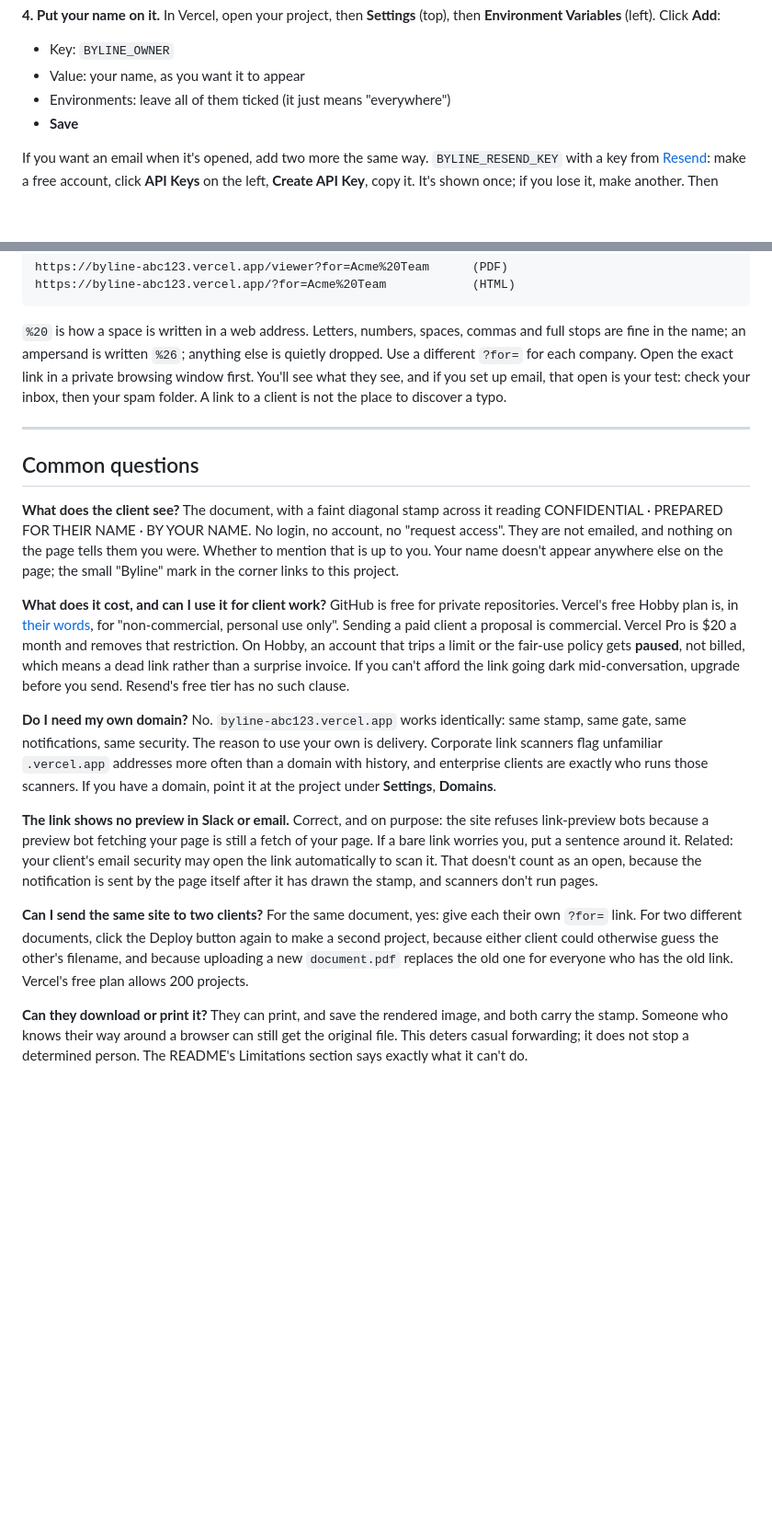
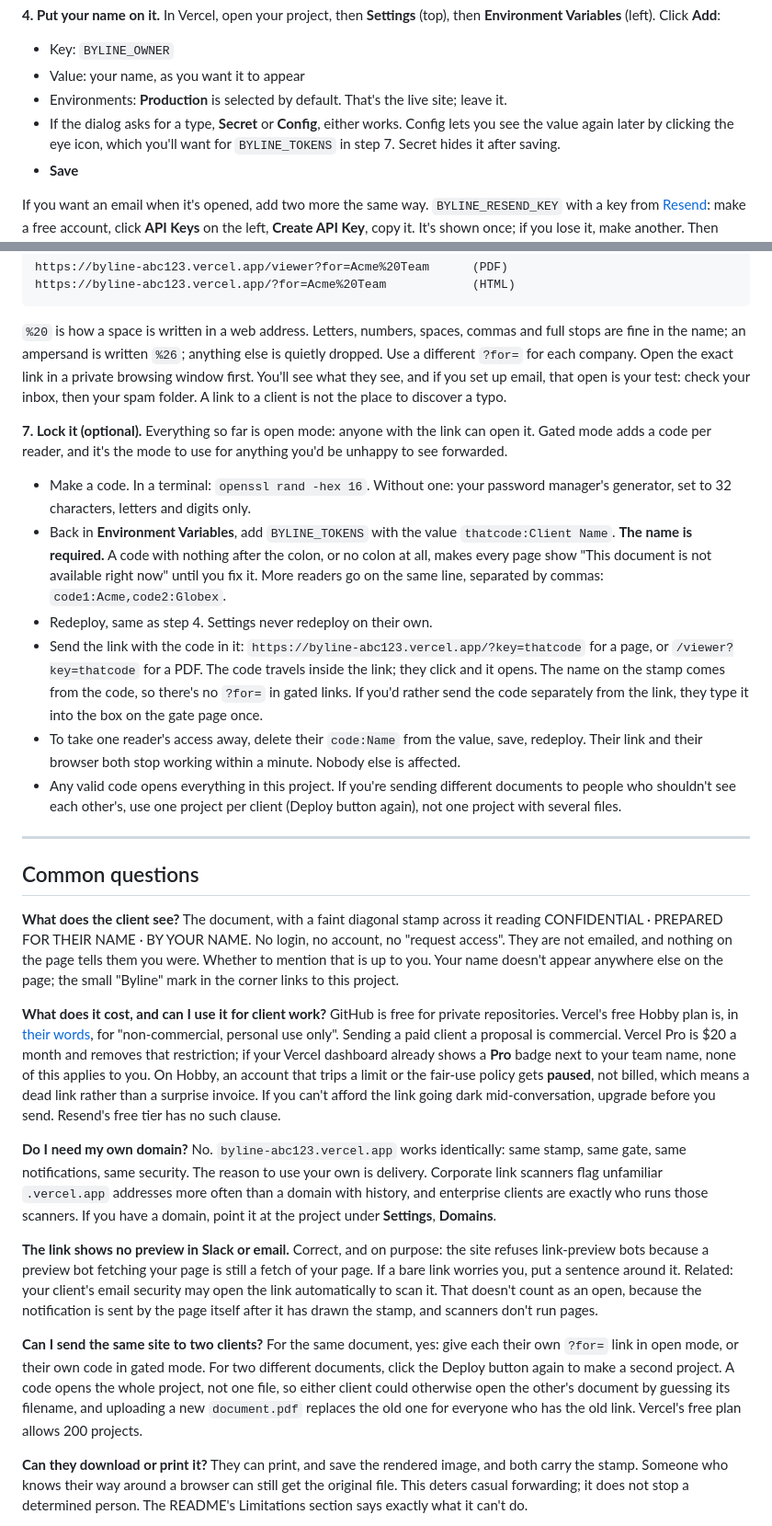
Before and after one commit to LFGAmy/byline, a Markdown page: docs/SETUP.md, 2 parts joined by grey strips. Shown at 92% size. Rendered like a GitHub page; blank space fills up the shorter version.

```diff
--- a/docs/SETUP.md
+++ b/docs/SETUP.md
@@ -47,7 +49,8 @@ Uploading a file redeploys the site on its own. Nothing else to do for this step
 
 - Key: `BYLINE_OWNER`
 - Value: your name, as you want it to appear
-- Environments: leave all of them ticked (it just means "everywhere")
+- Environments: **Production** is selected by default. That's the live site; leave it.
+- If the dialog asks for a type, **Secret** or **Config**, either works. Config lets you see the value again later by clicking the eye icon, which you'll want for `BYLINE_TOKENS` in step 7. Secret hides it after saving.
 - **Save**
 
 If you want an email when it's opened, add two more the same way. `BYLINE_RESEND_KEY` with a key from [Resend](https://resend.com): make a free account, click **API Keys** on the left, **Create API Key**, copy it. It's shown once; if you lose it, make another. Then `BYLINE_NOTIFY` with **the same email address you used to sign up for Resend.** That matters: Resend's shared sender will only deliver to the account's own address. Use a different one and nothing arrives, with no error you'd see. Once you've verified a domain of your own in Resend, any address works. The full list of settings, including gated mode, is in the [README](../README.md#settings).
@@ -65,19 +68,28 @@ https://byline-abc123.vercel.app/?for=Acme%20Team            (HTML)
 
 `%20` is how a space is written in a web address. Letters, numbers, spaces, commas and full stops are fine in the name; an ampersand is written `%26`; anything else is quietly dropped. Use a different `?for=` for each company. Open the exact link in a private browsing window first. You'll see what they see, and if you set up email, that open is your test: check your inbox, then your spam folder. A link to a client is not the place to discover a typo.
 
+**7. Lock it (optional).** Everything so far is open mode: anyone with the link can open it. Gated mode adds a code per reader, and it's the mode to use for anything you'd be unhappy to see forwarded.
+
+- Make a code. In a terminal: `openssl rand -hex 16`. Without one: your password manager's generator, set to 32 characters, letters and digits only.
+- Back in **Environment Variables**, add `BYLINE_TOKENS` with the value `thatcode:Client Name`. **The name is required.** A code with nothing after the colon, or no colon at all, makes every page show "This document is not available right now" until you fix it. More readers go on the same line, separated by commas: `code1:Acme,code2:Globex`.
+- Redeploy, same as step 4. Settings never redeploy on their own.
+- Send the link with the code in it: `https://byline-abc123.vercel.app/?key=thatcode` for a page, or `/viewer?key=thatcode` for a PDF. The code travels inside the link; they click and it opens. The name on the stamp comes from the code, so there's no `?for=` in gated links. If you'd rather send the code separately from the link, they type it into the box on the gate page once.
+- To take one reader's access away, delete their `code:Name` from the value, save, redeploy. Their link and their browser both stop working within a minute. Nobody else is affected.
+- Any valid code opens everything in this project. If you're sending different documents to people who shouldn't see each other's, use one project per client (Deploy button again), not one project with several files.
+
 ---
 
 ## Common questions
 
 **What does the client see?** The document, with a faint diagonal stamp across it reading CONFIDENTIAL · PREPARED FOR THEIR NAME · BY YOUR NAME. No login, no account, no "request access". They are not emailed, and nothing on the page tells them you were. Whether to mention that is up to you. Your name doesn't appear anywhere else on the page; the small "Byline" mark in the corner links to this project.
 
-**What does it cost, and can I use it for client work?** GitHub is free for private repositories. Vercel's free Hobby plan is, in [their words](https://vercel.com/docs/plans/hobby), for "non-commercial, personal use only". Sending a paid client a proposal is commercial. Vercel Pro is $20 a month and removes that restriction. On Hobby, an account that trips a limit or the fair-use policy gets **paused**, not billed, which means a dead link rather than a surprise invoice. If you can't afford the link going dark mid-conversation, upgrade before you send. Resend's free tier has no such clause.
+**What does it cost, and can I use it for client work?** GitHub is free for private repositories. Vercel's free Hobby plan is, in [their words](https://vercel.com/docs/plans/hobby), for "non-commercial, personal use only". Sending a paid client a proposal is commercial. Vercel Pro is $20 a month and removes that restriction; if your Vercel dashboard already shows a **Pro** badge next to your team name, none of this applies to you. On Hobby, an account that trips a limit or the fair-use policy gets **paused**, not billed, which means a dead link rather than a surprise invoice. If you can't afford the link going dark mid-conversation, upgrade before you send. Resend's free tier has no such clause.
 
 **Do I need my own domain?** No. `byline-abc123.vercel.app` works identically: same stamp, same gate, same notifications, same security. The reason to use your own is delivery. Corporate link scanners flag unfamiliar `.vercel.app` addresses more often than a domain with history, and enterprise clients are exactly who runs those scanners. If you have a domain, point it at the project under **Settings**, **Domains**.
 
 **The link shows no preview in Slack or email.** Correct, and on purpose: the site refuses link-preview bots because a preview bot fetching your page is still a fetch of your page. If a bare link worries you, put a sentence around it. Related: your client's email security may open the link automatically to scan it. That doesn't count as an open, because the notification is sent by the page itself after it has drawn the stamp, and scanners don't run pages.
 
-**Can I send the same site to two clients?** For the same document, yes: give each their own `?for=` link. For two different documents, click the Deploy button again to make a second project, because either client could otherwise guess the other's filename, and because uploading a new `document.pdf` replaces the old one for everyone who has the old link. Vercel's free plan allows 200 projects.
+**Can I send the same site to two clients?** For the same document, yes: give each their own `?for=` link in open mode, or their own code in gated mode. For two different documents, click the Deploy button again to make a second project. A code opens the whole project, not one file, so either client could otherwise open the other's document by guessing its filename, and uploading a new `document.pdf` replaces the old one for everyone who has the old link. Vercel's free plan allows 200 projects.
 
 **Can they download or print it?** They can print, and save the rendered image, and both carry the stamp. Someone who knows their way around a browser can still get the original file. This deters casual forwarding; it does not stop a determined person. The README's Limitations section says exactly what it can't do.
 
```
Also changed, not shown: other parts of docs/SETUP.md (+9 -5 lines), README.md (+1 -1 lines).
